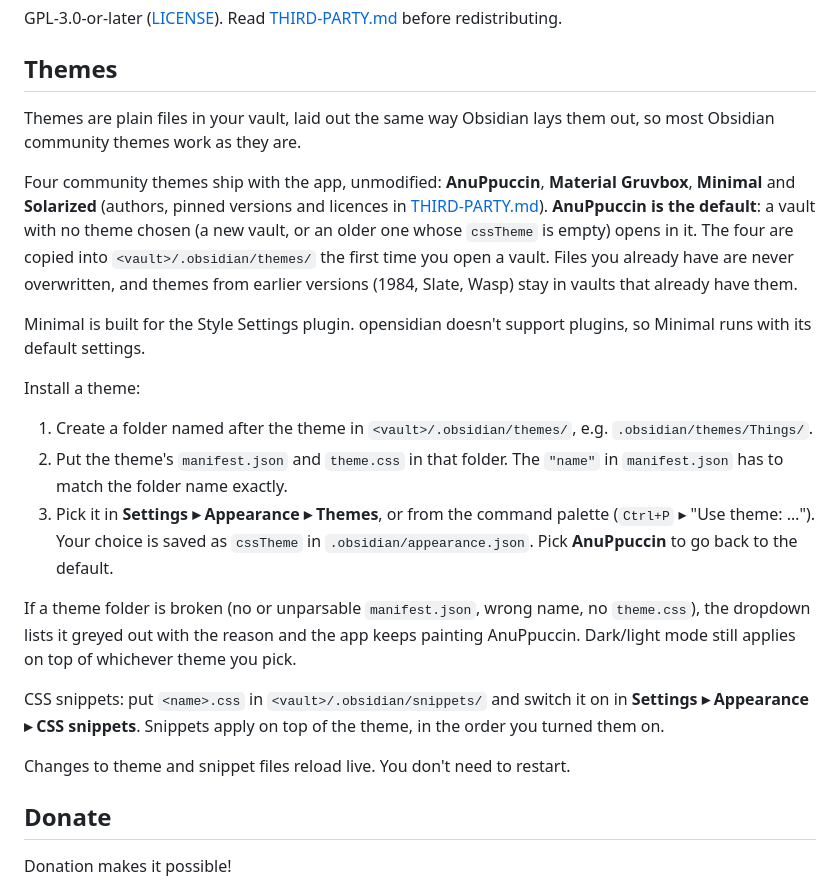
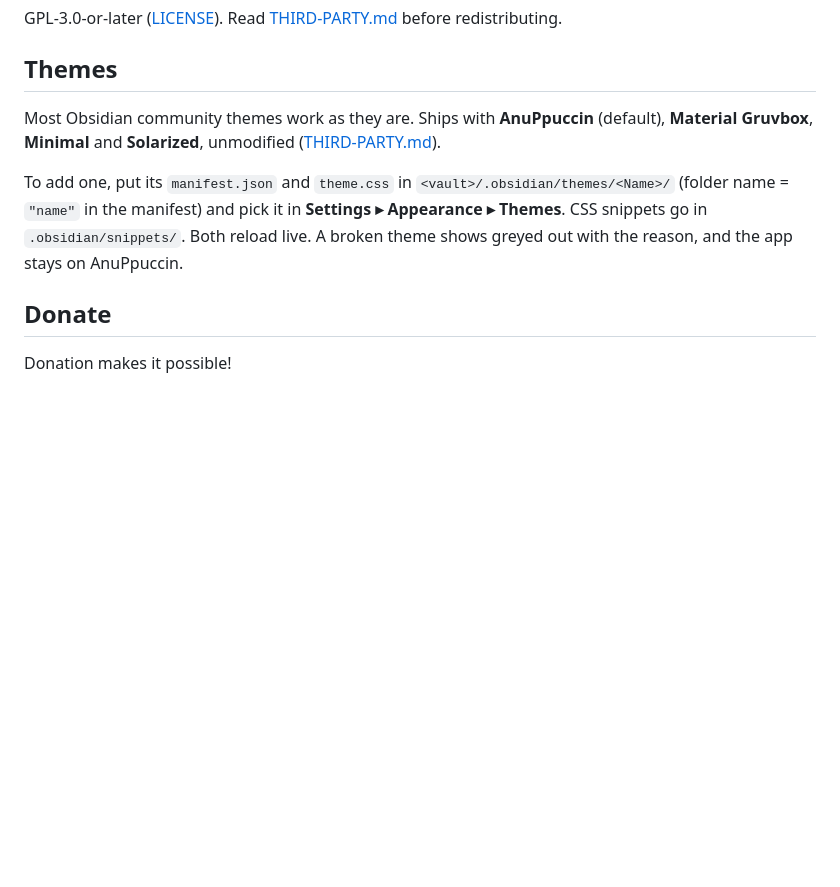
Before and after one commit to jpzk/opensidian, a Markdown page: README.md, the part around the change. Rendered like a GitHub page; blank space fills up the shorter version.

Commit message:
README: condense themes section

```diff
--- a/README.md
+++ b/README.md
@@ -59,36 +59,13 @@ Tested 2026-10-03 on fresh Ubuntu 26.04 LTS and Fedora 44 with Rust 1.98.0
 GPL-3.0-or-later ([LICENSE](LICENSE)). Read [THIRD-PARTY.md](THIRD-PARTY.md) before redistributing.
 
 ## Themes
-Themes are plain files in your vault, laid out the same way Obsidian lays them out, so most Obsidian
-community themes work as they are.
+Most Obsidian community themes work as they are. Ships with **AnuPpuccin** (default), **Material Gruvbox**,
+**Minimal** and **Solarized**, unmodified ([THIRD-PARTY.md](THIRD-PARTY.md)).
 
-Four community themes ship with the app, unmodified: **AnuPpuccin**, **Material Gruvbox**, **Minimal**
-and **Solarized** (authors, pinned versions and licences in [THIRD-PARTY.md](THIRD-PARTY.md)). **AnuPpuccin is the
-default**: a vault with no theme chosen (a new vault, or an older one whose `cssTheme` is empty) opens
-in it. The four are copied into `<vault>/.obsidian/themes/` the first time you open a vault. Files you
-already have are never overwritten, and themes from earlier versions (1984, Slate, Wasp) stay in vaults
-that already have them.
-
-Minimal is built for the Style Settings plugin. opensidian doesn't support plugins, so Minimal runs
-with its default settings.
-
-Install a theme:
-
-1. Create a folder named after the theme in `<vault>/.obsidian/themes/`, e.g. `.obsidian/themes/Things/`.
-2. Put the theme's `manifest.json` and `theme.css` in that folder. The `"name"` in `manifest.json`
-   has to match the folder name exactly.
-3. Pick it in **Settings ▸ Appearance ▸ Themes**, or from the command palette (`Ctrl+P` ▸ "Use theme: …").
-   Your choice is saved as `cssTheme` in `.obsidian/appearance.json`. Pick **AnuPpuccin** to go back to
-   the default.
-
-If a theme folder is broken (no or unparsable `manifest.json`, wrong name, no `theme.css`), the dropdown
-lists it greyed out with the reason and the app keeps painting AnuPpuccin. Dark/light mode still applies on
-top of whichever theme you pick.
-
-CSS snippets: put `<name>.css` in `<vault>/.obsidian/snippets/` and switch it on in
-**Settings ▸ Appearance ▸ CSS snippets**. Snippets apply on top of the theme, in the order you turned them on.
-
-Changes to theme and snippet files reload live. You don't need to restart.
+To add one, put its `manifest.json` and `theme.css` in `<vault>/.obsidian/themes/<Name>/` (folder name =
+`"name"` in the manifest) and pick it in **Settings ▸ Appearance ▸ Themes**. CSS snippets go in
+`.obsidian/snippets/`. Both reload live. A broken theme shows greyed out with the reason, and the app
+stays on AnuPpuccin.
 
 ## Donate
 
```
